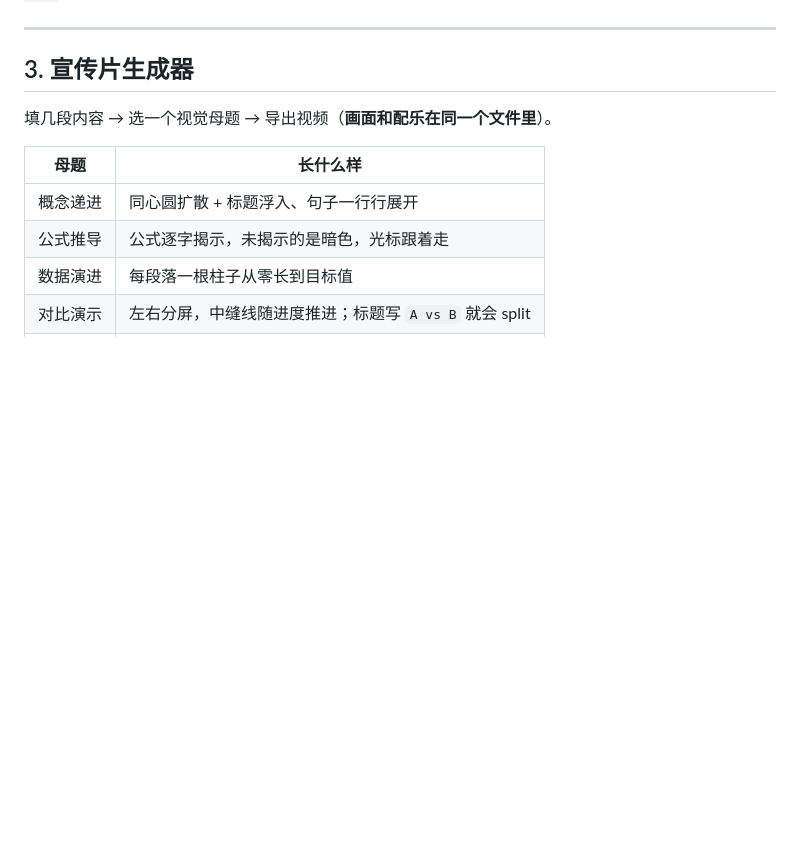
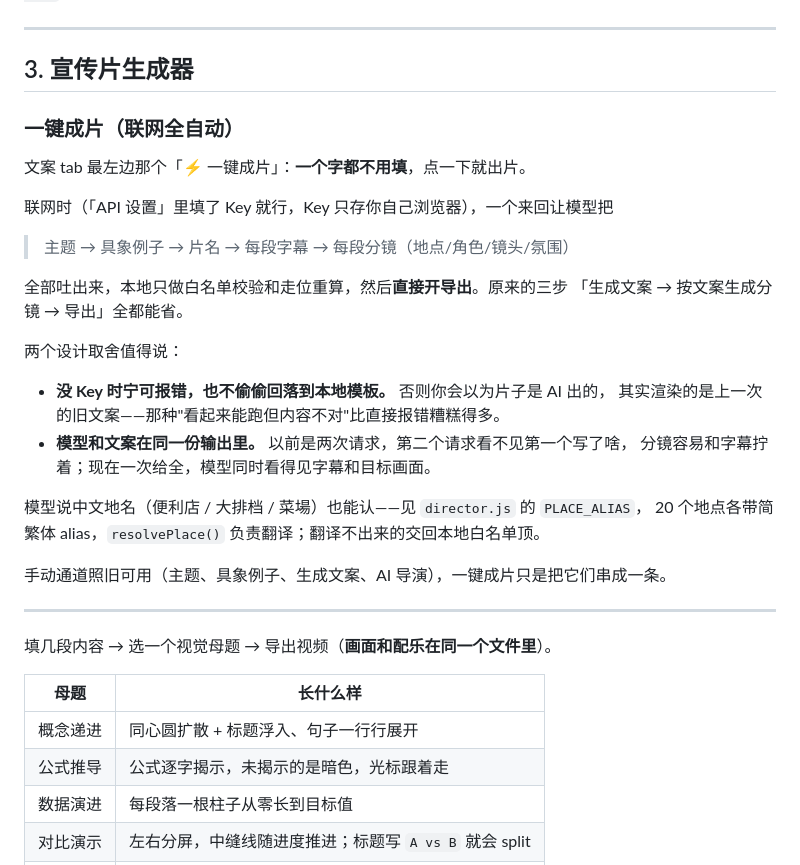
Before and after one commit to nss2018/filmstudio, a Markdown page: README.md, the part around the change. Drawn GitHub-style; blank space fills up the shorter version.

Commit message:
文档：README 补「一键成片」章节（为什么没 Key 时宁可报错也不回落本地、为什么一次给全文案+分镜）

```diff
--- a/README.md
+++ b/README.md
@@ -182,6 +182,31 @@
 
 ## 3. 宣传片生成器
 
+### 一键成片（联网全自动）
+
+文案 tab 最左边那个「⚡ 一键成片」：**一个字都不用填**，点一下就出片。
+
+联网时（「API 设置」里填了 Key 就行，Key 只存你自己浏览器），一个来回让模型把
+
+> 主题 → 具象例子 → 片名 → 每段字幕 → 每段分镜（地点/角色/镜头/氛围）
+
+全部吐出来，本地只做白名单校验和走位重算，然后**直接开导出**。原来的三步
+「生成文案 → 按文案生成分镜 → 导出」全都能省。
+
+两个设计取舍值得说：
+
+- **没 Key 时宁可报错，也不偷偷回落到本地模板。** 否则你会以为片子是 AI 出的，
+  其实渲染的是上一次的旧文案——那种"看起来能跑但内容不对"比直接报错糟糕得多。
+- **模型和文案在同一份输出里。** 以前是两次请求，第二个请求看不见第一个写了啥，
+  分镜容易和字幕拧着；现在一次给全，模型同时看得见字幕和目标画面。
+
+模型说中文地名（便利店 / 大排档 / 菜場）也能认——见 `director.js` 的 `PLACE_ALIAS`，
+20 个地点各带简繁体 alias，`resolvePlace()` 负责翻译；翻译不出来的交回本地白名单顶。
+
+手动通道照旧可用（主题、具象例子、生成文案、AI 导演），一键成片只是把它们串成一条。
+
+---
+
 填几段内容 → 选一个视觉母题 → 导出视频（**画面和配乐在同一个文件里**）。
 
 | 母题 | 长什么样 |
```
